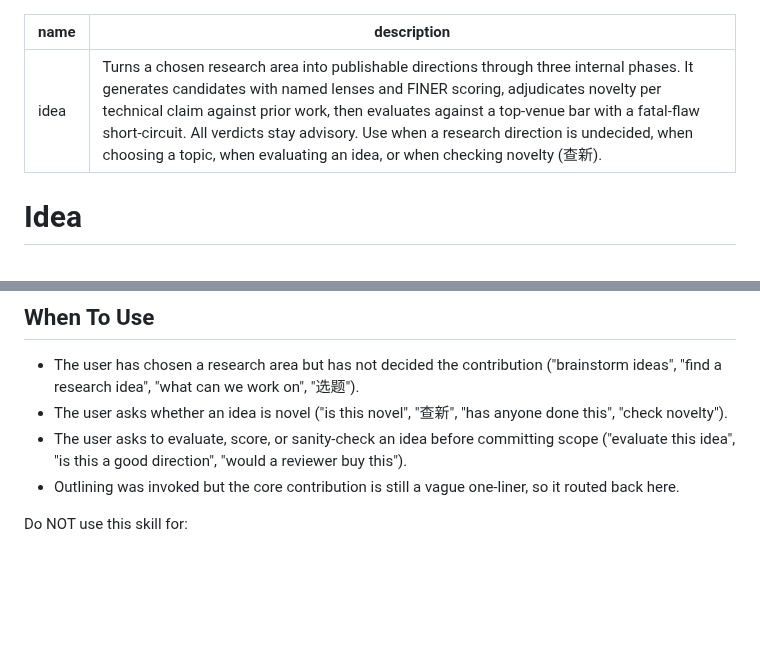
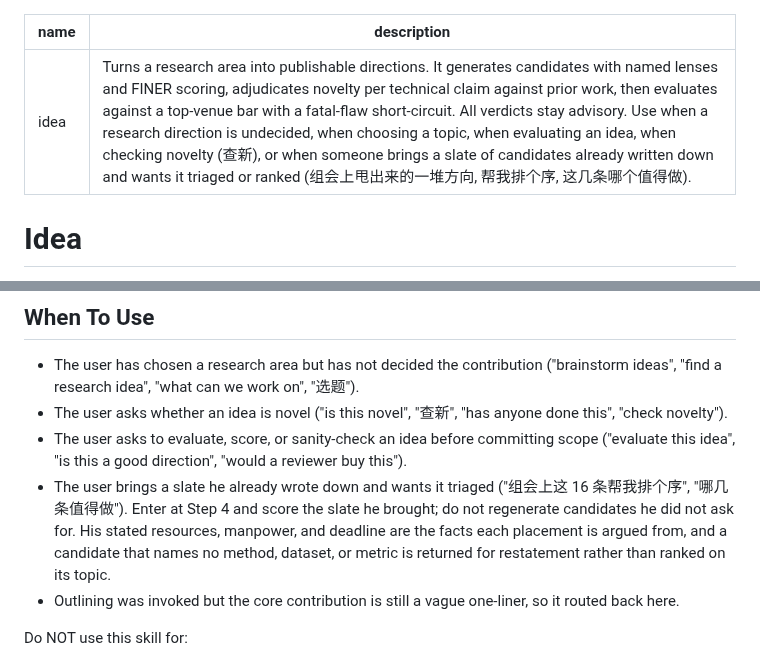
Before and after one commit to SipengXie2024/superpower-writing, a Markdown page: skills/idea/SKILL.md, 2 parts joined by grey strips. GitHub-like rendering; blank space fills up the shorter version.

Commit message:
fix(idea): 用户自带候选名单要求排序时不触发
全量评测：sixteen-candidate-slate-triaged 技能触发率 1/3，两臂同为
0.00 分。

能力是有的——Phase 1 里就有"用 FINER 打分并排序"，还有专门的
Step 4。问题在入口：描述第一句写的是"把一个领域转化成候选、生成
候选"，读起来是个生成器；而用户已经把 16 条写好了，他要的是从
第 4 步进来。第 12 行的旁路只说"用户手里已有一个想法时可跳到
Phase 2 或 3"，指的是查新和评估，不覆盖"给这一堆排序"。

描述补上该场景；"何时使用"清单加一条，并挑明入口在 Step 4、
不要替他重新生成候选、每条排位的理由要落在他给出的资源人力工期上、
没有方法数据指标的候选退回重写而不是按题目排名。

```diff
--- a/skills/idea/SKILL.md
+++ b/skills/idea/SKILL.md
@@ -1,6 +1,6 @@
 ---
 name: idea
-description: Turns a chosen research area into publishable directions through three internal phases. It generates candidates with named lenses and FINER scoring, adjudicates novelty per technical claim against prior work, then evaluates against a top-venue bar with a fatal-flaw short-circuit. All verdicts stay advisory. Use when a research direction is undecided, when choosing a topic, when evaluating an idea, or when checking novelty (查新).
+description: Turns a research area into publishable directions. It generates candidates with named lenses and FINER scoring, adjudicates novelty per technical claim against prior work, then evaluates against a top-venue bar with a fatal-flaw short-circuit. All verdicts stay advisory. Use when a research direction is undecided, when choosing a topic, when evaluating an idea, when checking novelty (查新), or when someone brings a slate of candidates already written down and wants it triaged or ranked (组会上甩出来的一堆方向, 帮我排个序, 这几条哪个值得做).
 ---
 
 # Idea
@@ -34,6 +34,7 @@ That skill routes academic queries to scholarly backends and Zotero, and saves r
 - The user has chosen a research area but has not decided the contribution ("brainstorm ideas", "find a research idea", "what can we work on", "选题").
 - The user asks whether an idea is novel ("is this novel", "查新", "has anyone done this", "check novelty").
 - The user asks to evaluate, score, or sanity-check an idea before committing scope ("evaluate this idea", "is this a good direction", "would a reviewer buy this").
+- The user brings a slate he already wrote down and wants it triaged ("组会上这 16 条帮我排个序", "哪几条值得做"). Enter at Step 4 and score the slate he brought; do not regenerate candidates he did not ask for. His stated resources, manpower, and deadline are the facts each placement is argued from, and a candidate that names no method, dataset, or metric is returned for restatement rather than ranked on its topic.
 - Outlining was invoked but the core contribution is still a vague one-liner, so it routed back here.
 
 Do NOT use this skill for:
```
